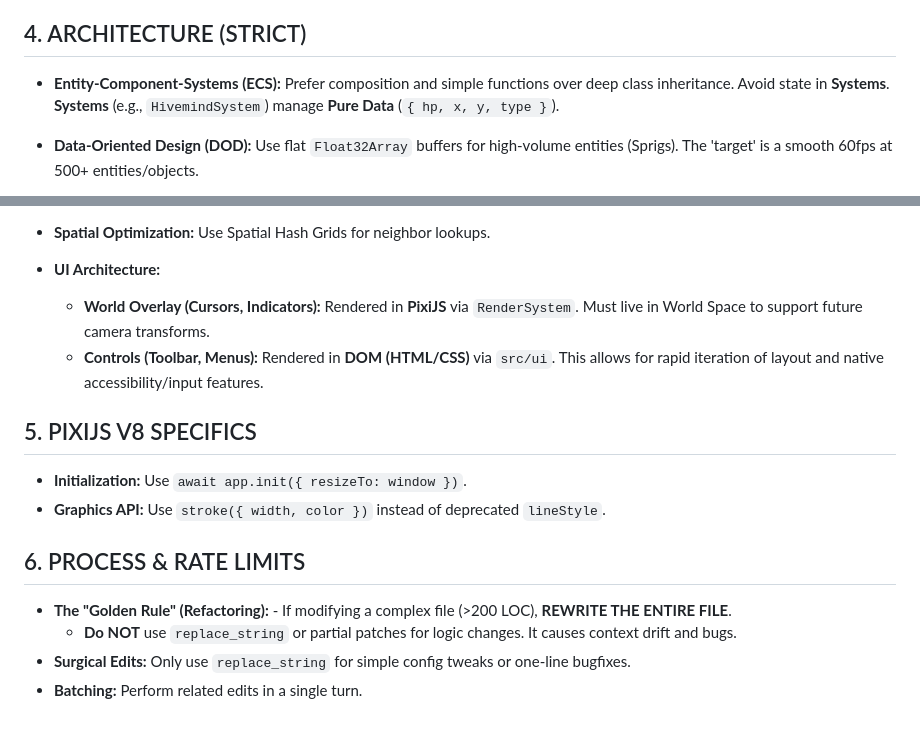
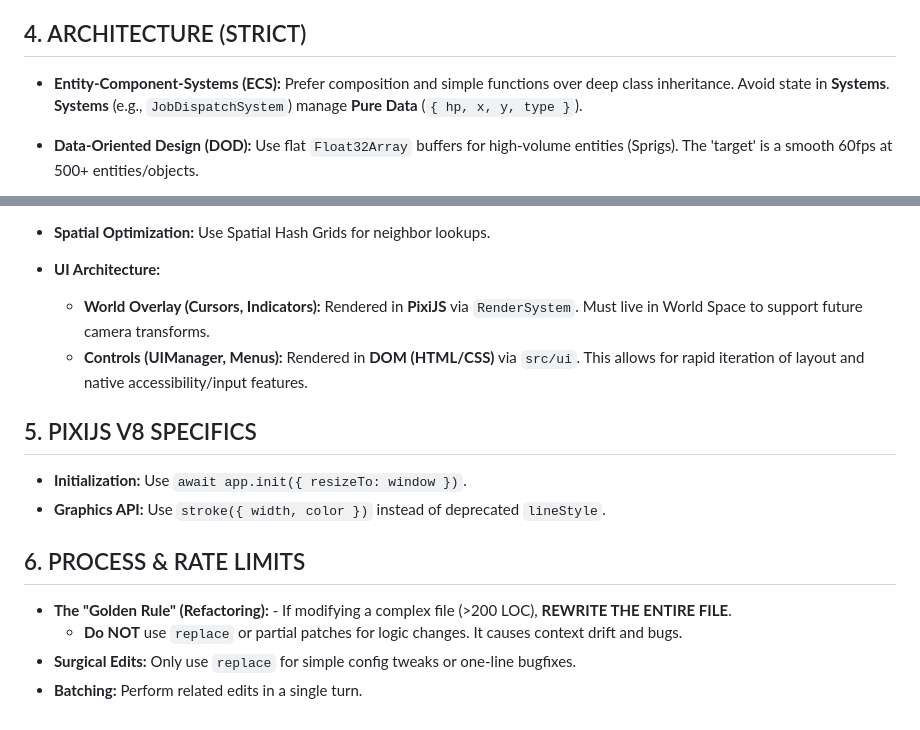
Before and after one commit to debeurre/project-crucible, a Markdown page: GEMINI.md, 2 parts joined by grey strips. Drawn GitHub-style.

Commit message:
docs: polish GEMINI.md to remove refactor artifacts

```diff
--- a/GEMINI.md
+++ b/GEMINI.md
@@ -29,7 +29,7 @@ As of JAN-16-2026: Metabolic loop and player UI restored then greatly enhanced.
 - **Code Bonsai:** Do not exceed 300 LOC per file. If unavoidable, report to developer and/or run `npm run janitor` to monitor health.
 
 ## 4. ARCHITECTURE (STRICT)
-- **Entity-Component-Systems (ECS):** Prefer composition and simple functions over deep class inheritance. Avoid state in **Systems**. **Systems** (e.g., `HivemindSystem`) manage **Pure Data** (`{ hp, x, y, type }`).
+- **Entity-Component-Systems (ECS):** Prefer composition and simple functions over deep class inheritance. Avoid state in **Systems**. **Systems** (e.g., `JobDispatchSystem`) manage **Pure Data** (`{ hp, x, y, type }`).
 - **Data-Oriented Design (DOD):** Use flat `Float32Array` buffers for high-volume entities (Sprigs). The 'target' is a smooth 60fps at 500+ entities/objects.
 - **Hybrid over Pure ECS-DOD:** Use of traditonal objects and patterns for rapid iteration is encouraged if the gains from enforcing architectural purity would be minimal at best.
 - **Separate Data from View:** **Renderers** (e.g., `RenderSystem`) read that data and manage **PixiJS Sprites**. **Never** store Sprites inside the Logic System.
@@ -38,7 +38,7 @@ As of JAN-16-2026: Metabolic loop and player UI restored then greatly enhanced.
 
 - **UI Architecture:**
     - **World Overlay (Cursors, Indicators):** Rendered in **PixiJS** via `RenderSystem`. Must live in World Space to support future camera transforms.
-    - **Controls (Toolbar, Menus):** Rendered in **DOM (HTML/CSS)** via `src/ui`. This allows for rapid iteration of layout and native accessibility/input features.
+    - **Controls (UIManager, Menus):** Rendered in **DOM (HTML/CSS)** via `src/ui`. This allows for rapid iteration of layout and native accessibility/input features.
 
 ## 5. PIXIJS V8 SPECIFICS
 - **Initialization:** Use `await app.init({ resizeTo: window })`.
@@ -46,6 +46,6 @@ As of JAN-16-2026: Metabolic loop and player UI restored then greatly enhanced.
 
 ## 6. PROCESS & RATE LIMITS
 - **The "Golden Rule" (Refactoring):** - If modifying a complex file (>200 LOC), **REWRITE THE ENTIRE FILE**.
-    - **Do NOT** use `replace_string` or partial patches for logic changes. It causes context drift and bugs.
-- **Surgical Edits:** Only use `replace_string` for simple config tweaks or one-line bugfixes.
+    - **Do NOT** use `replace` or partial patches for logic changes. It causes context drift and bugs.
+- **Surgical Edits:** Only use `replace` for simple config tweaks or one-line bugfixes.
 - **Batching:** Perform related edits in a single turn.
```
